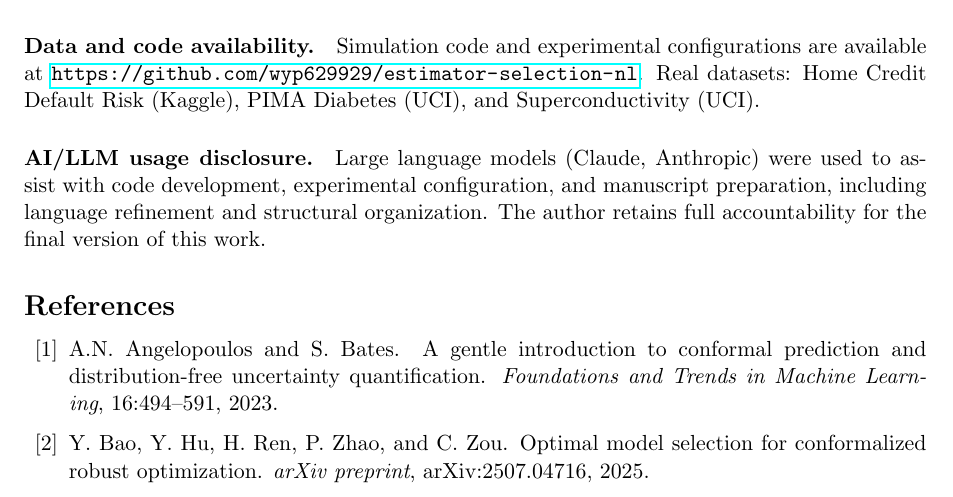
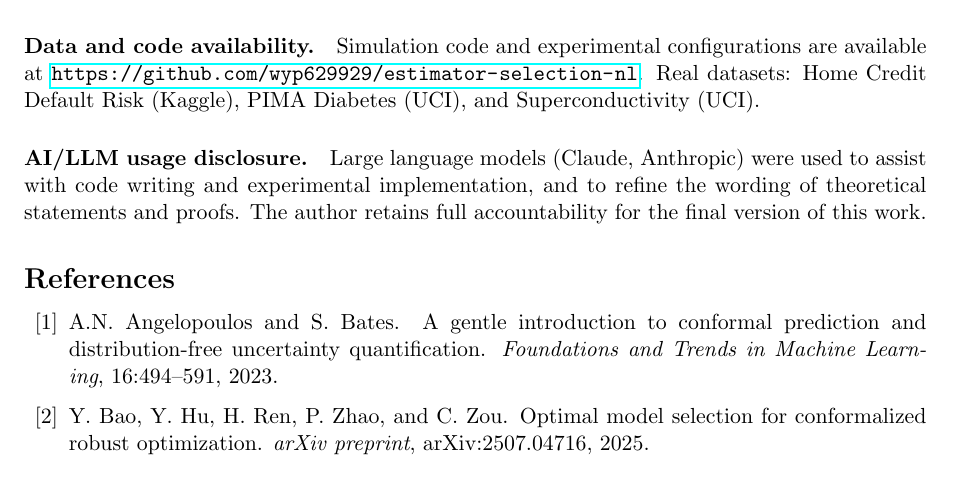
Before and after one commit to wyp629929/estimator-selection-nl, a LaTeX paper (paper_rewrite.tex): part of page 19 of 20, cut so that both start at the same text. Compiled offline with pdfLaTeX.

Commit message:
refine LLM disclosure: emphasize code writing and theory statement polishing

```diff
--- a/paper_rewrite.tex
+++ b/paper_rewrite.tex
@@ -481,7 +481,7 @@ We emphasize that the objective of this paper is not to propose an alternative m
 Simulation code and experimental configurations are available at \url{https://github.com/wyp629929/estimator-selection-nl}. Real datasets: Home Credit Default Risk (Kaggle), PIMA Diabetes (UCI), and Superconductivity (UCI).
 
 \paragraph{AI/LLM usage disclosure.}
-Large language models (Claude, Anthropic) were used to assist with code development, experimental configuration, and manuscript preparation, including language refinement and structural organization. The author retains full accountability for the final version of this work.
+Large language models (Claude, Anthropic) were used to assist with code writing and experimental implementation, and to refine the wording of theoretical statements and proofs. The author retains full accountability for the final version of this work.
 
 \bibliography{refs}
 % ============================================================
```
Also changed, not shown: paper_sc.tex (+1 -1 lines), paper_rewrite.pdf, paper_sc.pdf.
